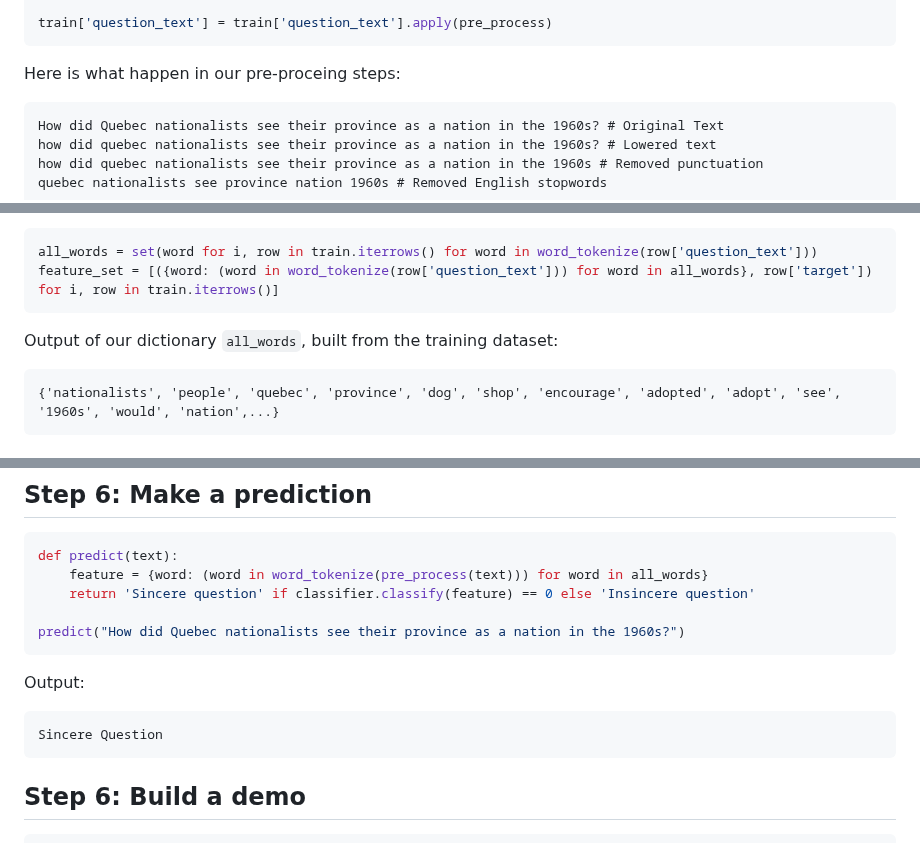
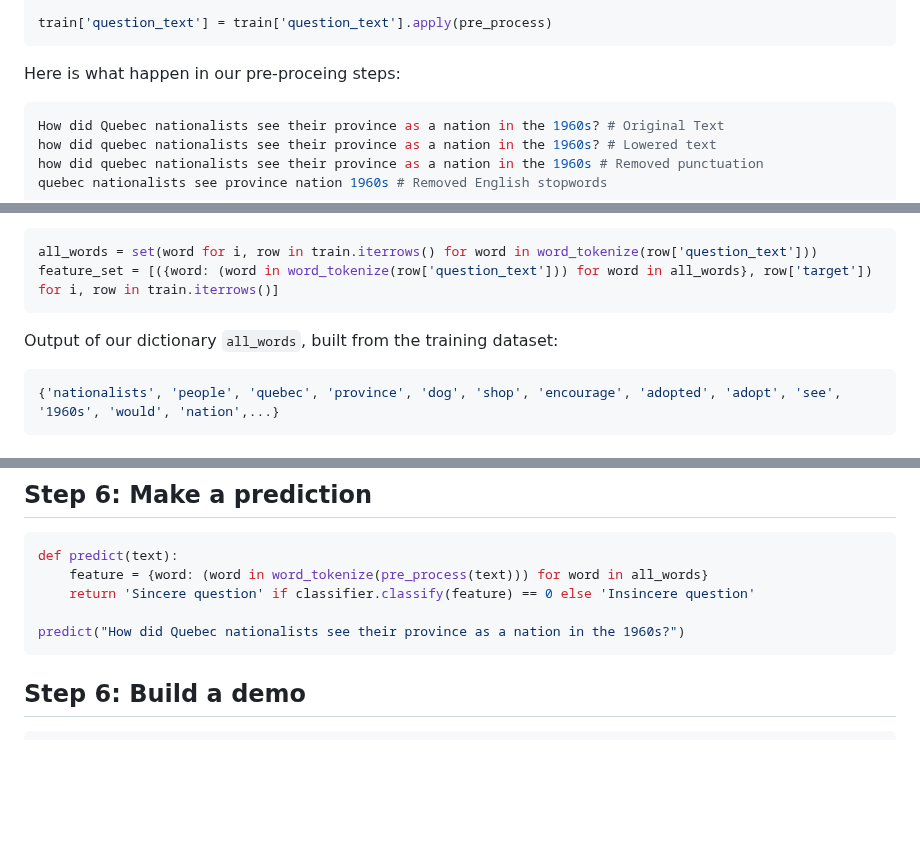
Before and after one commit to hughiephan/ai-material, a Markdown page: NLP/insincere_questions_nltk.MD, 3 parts joined by grey strips. Rendered like a GitHub page; blank space fills up the shorter version.

````diff
--- a/NLP/insincere_questions_nltk.MD
+++ b/NLP/insincere_questions_nltk.MD
@@ -37,7 +37,7 @@ train['question_text'] = train['question_text'].apply(pre_process)
 ```
 
 Here is what happen in our pre-proceing steps:
-```
+```python
 How did Quebec nationalists see their province as a nation in the 1960s? # Original Text
 how did quebec nationalists see their province as a nation in the 1960s? # Lowered text
 how did quebec nationalists see their province as a nation in the 1960s # Removed punctuation
@@ -53,7 +53,7 @@ feature_set = [({word: (word in word_tokenize(row['question_text'])) for word in
 ```
 
 Output of our dictionary `all_words`, built from the training dataset:
-```
+```python
 {'nationalists', 'people', 'quebec', 'province', 'dog', 'shop', 'encourage', 'adopted', 'adopt', 'see', '1960s', 'would', 'nation',...}
 ```
 
@@ -74,11 +74,6 @@ def predict(text):
 predict("How did Quebec nationalists see their province as a nation in the 1960s?")
 ```
 
-Output:
-```
-Sincere Question
-```
-
 ## Step 6: Build a demo
 ```python
 demo = gr.Interface(
````
Also changed, not shown: other parts of NLP/insincere_questions_nltk.MD (+1 -1 lines).
